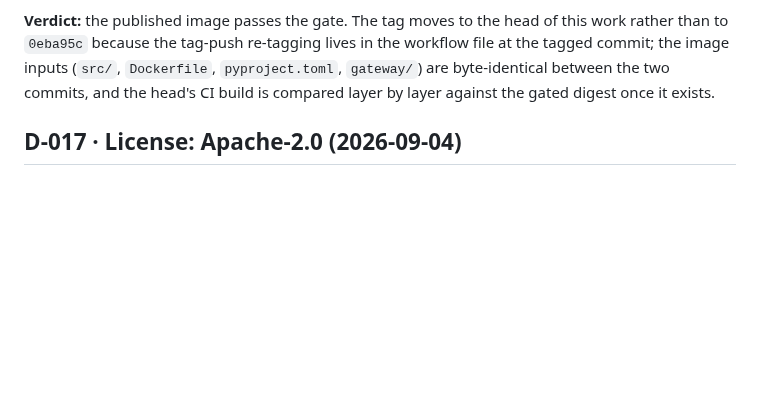
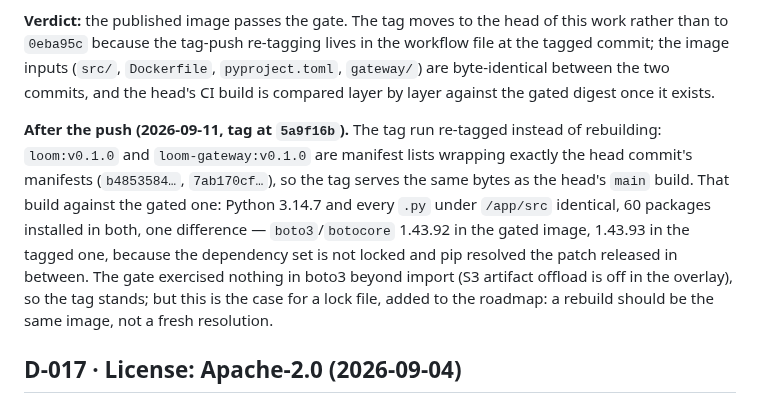
Before and after one commit to seahop/loomctx, a Markdown page: docs/decisions.md, the part around the change. Rendered like a GitHub page; blank space fills up the shorter version.

Commit message:
D-045: post-push verification — v0.1.0 re-tagged from the head build (same manifests); vs the gated image only boto3/botocore drifted one patch (unlocked deps); lock file on the roadmap
Co-Authored-By: Claude Fable 5.1 <noreply@anthropic.com>

```diff
--- a/docs/decisions.md
+++ b/docs/decisions.md
@@ -1451,6 +1451,19 @@ in the workflow file at the tagged commit; the image inputs (`src/`,
 two commits, and the head's CI build is compared layer by layer against the
 gated digest once it exists.
 
+**After the push (2026-09-11, tag at `5a9f16b`).** The tag run re-tagged
+instead of rebuilding: `loom:v0.1.0` and `loom-gateway:v0.1.0` are manifest
+lists wrapping exactly the head commit's manifests (`b4853584…`,
+`7ab170cf…`), so the tag serves the same bytes as the head's `main` build.
+That build against the gated one: Python 3.14.7 and every `.py` under
+`/app/src` identical, 60 packages installed in both, one difference —
+`boto3`/`botocore` 1.43.92 in the gated image, 1.43.93 in the tagged one,
+because the dependency set is not locked and pip resolved the patch
+released in between. The gate exercised nothing in boto3 beyond import
+(S3 artifact offload is off in the overlay), so the tag stands; but this
+is the case for a lock file, added to the roadmap: a rebuild should be the
+same image, not a fresh resolution.
+
 ## D-017 · License: Apache-2.0 (2026-09-04)
 
 Public framework needs a real license; Apache-2.0 for the patent grant and
```
Also changed, not shown: docs/roadmap.md (+1 -0 lines).
